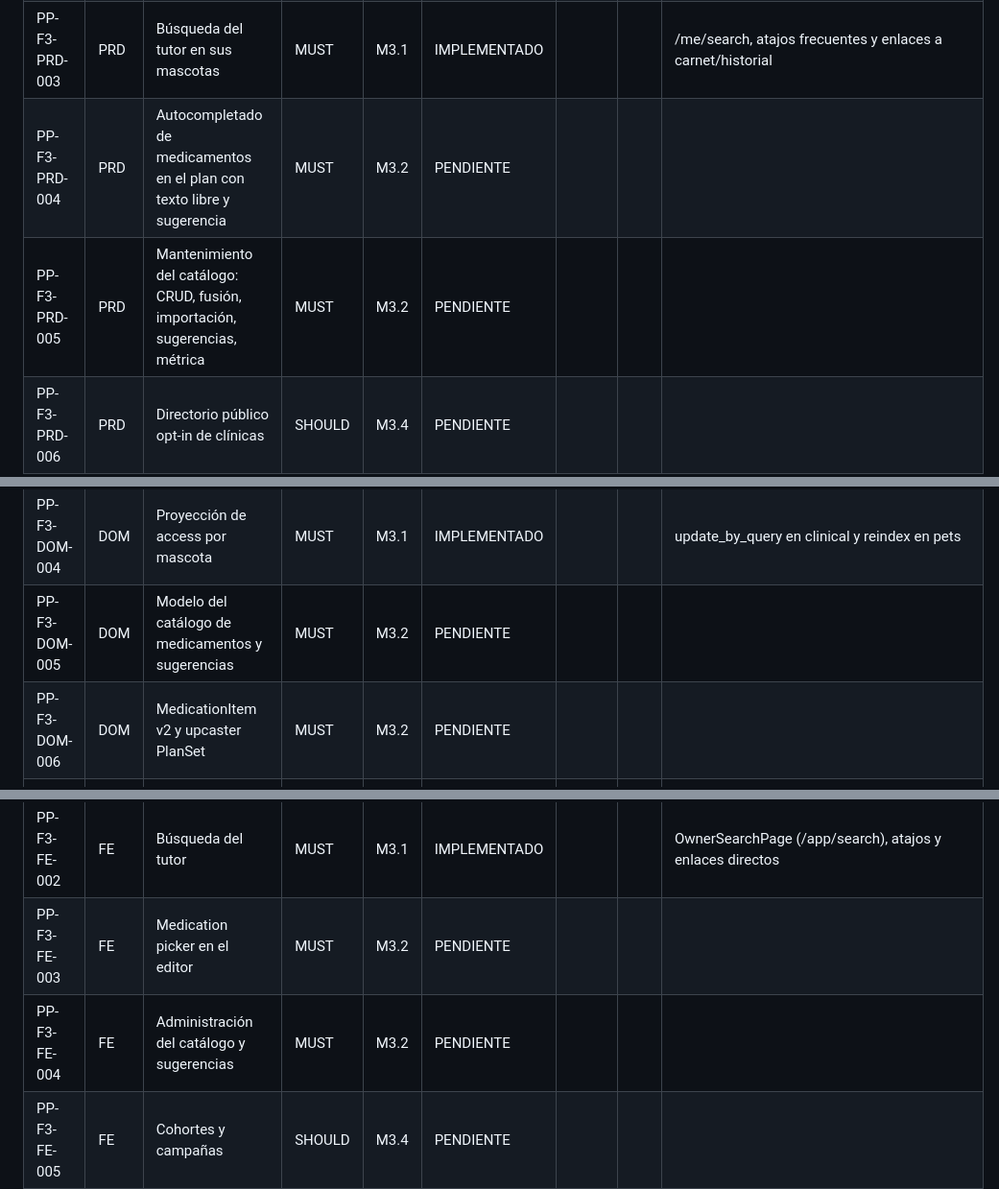
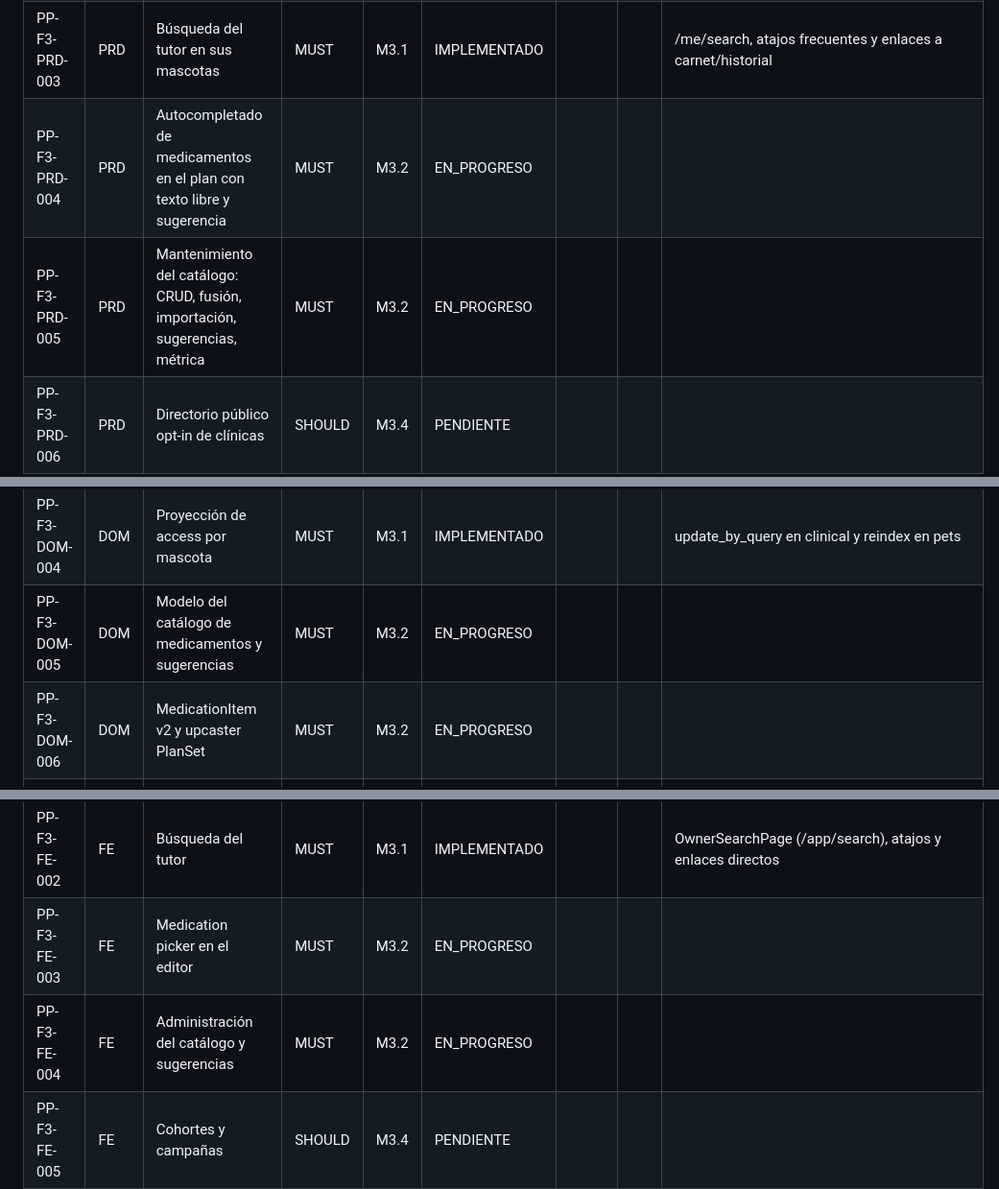
Before and after one commit to edcastanohunter/PetPassport, a Markdown page: docs/tracking/phase-3.md, 3 parts joined by grey strips. Shown at 96% size. Rendered like a GitHub page.

Commit message:
chore(f3-m3.2): marcar requisitos de catalogo de medicamentos como EN_PROGRESO
Spec: PP-F3-PRD-004

```diff
--- a/docs/tracking/phase-3.md
+++ b/docs/tracking/phase-3.md
@@ -20,8 +20,8 @@
 | PP-F3-PRD-001 | PRD | Búsqueda de pacientes con autocompletado tolerante a errores | MUST | M3.1 | IMPLEMENTADO | | | OpenSearch n-gram + ICU folding + QuickSearchModal (Ctrl+K) |
 | PP-F3-PRD-002 | PRD | Búsqueda en historiales con filtros, facetas, resaltado y sinónimos | MUST | M3.1 | IMPLEMENTADO | | | Sinónimos vet, facetas agregadas y resaltado seguro [[mark]] |
 | PP-F3-PRD-003 | PRD | Búsqueda del tutor en sus mascotas | MUST | M3.1 | IMPLEMENTADO | | | /me/search, atajos frecuentes y enlaces a carnet/historial |
-| PP-F3-PRD-004 | PRD | Autocompletado de medicamentos en el plan con texto libre y sugerencia | MUST | M3.2 | PENDIENTE | | | |
-| PP-F3-PRD-005 | PRD | Mantenimiento del catálogo: CRUD, fusión, importación, sugerencias, métrica | MUST | M3.2 | PENDIENTE | | | |
+| PP-F3-PRD-004 | PRD | Autocompletado de medicamentos en el plan con texto libre y sugerencia | MUST | M3.2 | EN_PROGRESO | | | |
+| PP-F3-PRD-005 | PRD | Mantenimiento del catálogo: CRUD, fusión, importación, sugerencias, métrica | MUST | M3.2 | EN_PROGRESO | | | |
 | PP-F3-PRD-006 | PRD | Directorio público opt-in de clínicas | SHOULD | M3.4 | PENDIENTE | | | |
 | PP-F3-PRD-007 | PRD | Cohortes de pacientes y campañas de recordatorio | SHOULD | M3.4 | PENDIENTE | | | |
 | PP-F3-PRD-008 | PRD | Panel de plataforma para SuperAdmin | SHOULD | M3.4 | PENDIENTE | | | |
@@ -35,8 +35,8 @@
 | PP-F3-DOM-002 | DOM | Context map F3 | MUST | M3.0 | IMPLEMENTADO | | | docs/phase-3/02 |
 | PP-F3-DOM-003 | DOM | Modelo de documentos de búsqueda | MUST | M3.1 | IMPLEMENTADO | | | PetDoc y ClinicalDoc con access denormalizado |
 | PP-F3-DOM-004 | DOM | Proyección de access por mascota | MUST | M3.1 | IMPLEMENTADO | | | update_by_query en clinical y reindex en pets |
-| PP-F3-DOM-005 | DOM | Modelo del catálogo de medicamentos y sugerencias | MUST | M3.2 | PENDIENTE | | | |
-| PP-F3-DOM-006 | DOM | MedicationItem v2 y upcaster PlanSet | MUST | M3.2 | PENDIENTE | | | |
+| PP-F3-DOM-005 | DOM | Modelo del catálogo de medicamentos y sugerencias | MUST | M3.2 | EN_PROGRESO | | | |
+| PP-F3-DOM-006 | DOM | MedicationItem v2 y upcaster PlanSet | MUST | M3.2 | EN_PROGRESO | | | |
 | PP-F3-DOM-007 | DOM | Paciente provisional: registro, reclamación, fusión | SHOULD | M3.4 | PENDIENTE | | | |
 | PP-F3-DOM-008 | DOM | Políticas F3: indexación, access, invalidación, anomalías | MUST | M3.1 | IMPLEMENTADO | | | AccessFilter, post-filtro PetAccess, AbuseDetector |
 | PP-F3-DOM-009 | DOM | Cohortes como consultas parametrizadas | SHOULD | M3.4 | PENDIENTE | | | |
@@ -80,8 +80,8 @@
 | PP-F3-DAT-009 | DAT | Snapshots OpenSearch y persistencia Redis | MUST | M3.0 | IMPLEMENTADO | | | Redis AOF everysec + maxmemory LRU |
 | PP-F3-FE-001 | FE | Búsqueda global clínica | MUST | M3.1 | IMPLEMENTADO | | | QuickSearchModal (Ctrl+K), OrgSearchPage con filtros y facetas |
 | PP-F3-FE-002 | FE | Búsqueda del tutor | MUST | M3.1 | IMPLEMENTADO | | | OwnerSearchPage (/app/search), atajos y enlaces directos |
-| PP-F3-FE-003 | FE | Medication picker en el editor | MUST | M3.2 | PENDIENTE | | | |
-| PP-F3-FE-004 | FE | Administración del catálogo y sugerencias | MUST | M3.2 | PENDIENTE | | | |
+| PP-F3-FE-003 | FE | Medication picker en el editor | MUST | M3.2 | EN_PROGRESO | | | |
+| PP-F3-FE-004 | FE | Administración del catálogo y sugerencias | MUST | M3.2 | EN_PROGRESO | | | |
 | PP-F3-FE-005 | FE | Cohortes y campañas | SHOULD | M3.4 | PENDIENTE | | | |
 | PP-F3-FE-006 | FE | Panel de plataforma | SHOULD | M3.4 | PENDIENTE | | | |
 | PP-F3-FE-007 | FE | Directorio público y ajustes de listado | SHOULD | M3.4 | PENDIENTE | | | |
```
Also changed, not shown: other parts of docs/tracking/phase-3.md (+2 -2 lines).
